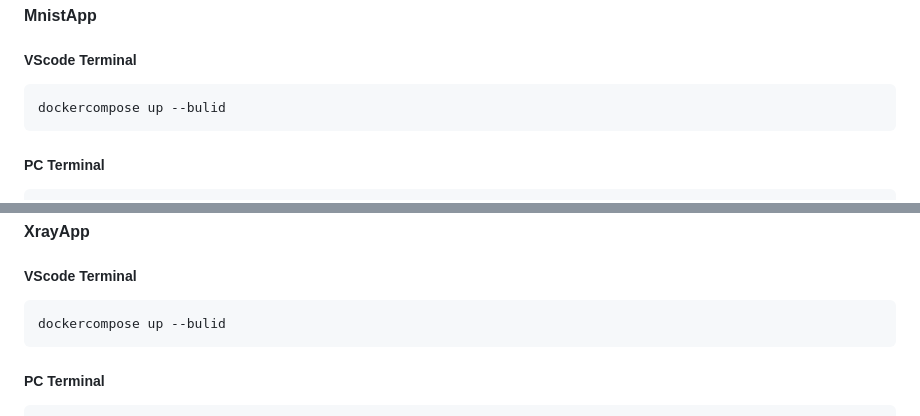
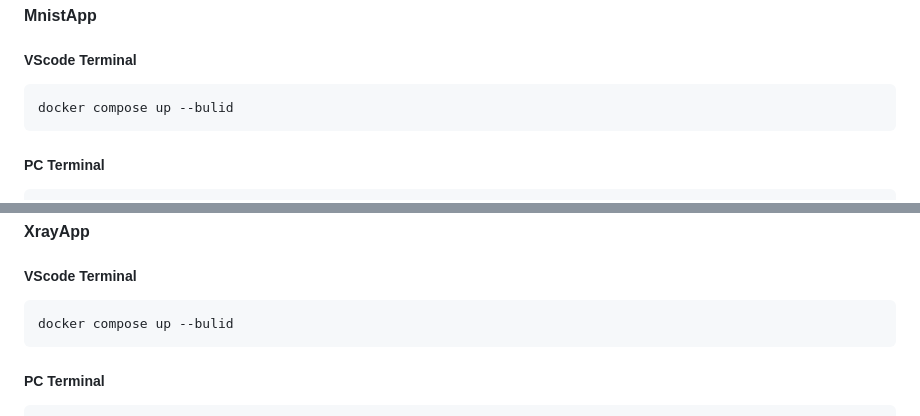
Before and after one commit to mobinghasemi/ML_Deployment, a Markdown page: README.md, 2 parts joined by grey strips. GitHub-like rendering.

````diff
--- a/README.md
+++ b/README.md
@@ -34,7 +34,7 @@ Mnist and Chest Classification is a deep learning project that uses PyTorch to c
 #### MnistApp
 ##### VScode Terminal
 ```dockerfile
-dockercompose up --bulid
+docker compose up --bulid
 ```
 ##### PC Terminal
 ```dockerfile
@@ -58,7 +58,7 @@ localhost:9696
 #### XrayApp
 ##### VScode Terminal
 ```dockerfile
-dockercompose up --bulid
+docker compose up --bulid
 ```
 ##### PC Terminal
 ```dockerfile
````
